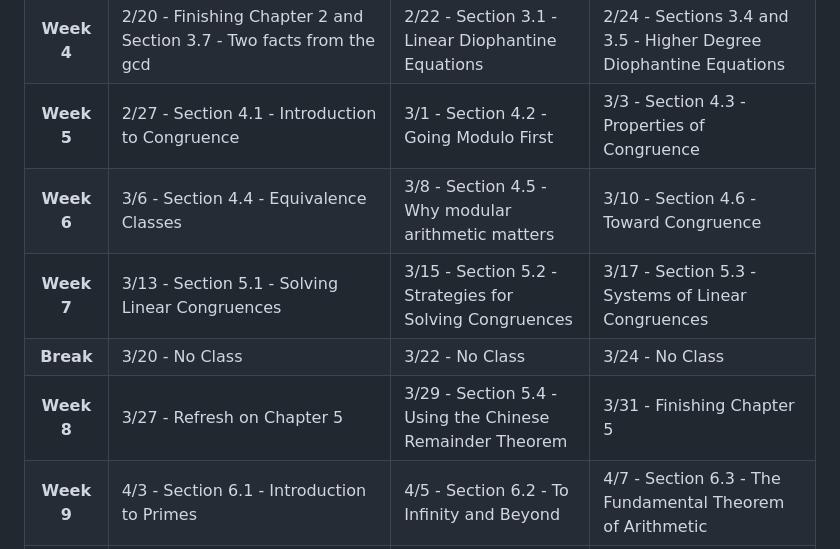
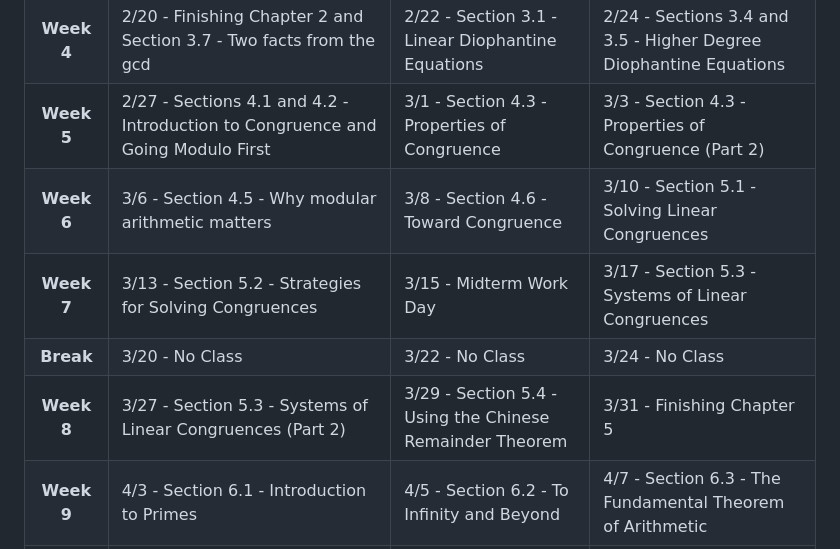
Before and after one commit to mckenziewest/math341, a Markdown page: course_calendar.page/source.md, the part around the change. Rendered like a GitHub page.

Commit message:
rearrange schedule

```diff
--- a/course_calendar.page/source.md
+++ b/course_calendar.page/source.md
@@ -80,13 +80,13 @@
      Week 5
     </th>
     <td>
-     2/27 - Section 4.1 - Introduction to Congruence
+     2/27 - Sections 4.1 and 4.2 - Introduction to Congruence and Going Modulo First
     </td>
     <td>
-     3/1 - Section 4.2 - Going Modulo First
+     3/1 - Section 4.3 - Properties of Congruence
     </td>
     <td>
-     3/3 - Section 4.3 - Properties of Congruence
+     3/3 - Section 4.3 - Properties of Congruence (Part 2)
     </td>
    </tr>
    <tr>
@@ -94,13 +94,13 @@
      Week 6
     </th>
     <td>
-     3/6 - Section 4.4 - Equivalence Classes
+     3/6 - Section 4.5 - Why modular arithmetic matters
     </td>
     <td>
-     3/8 - Section 4.5 - Why modular arithmetic matters
+     3/8 - Section 4.6 - Toward Congruence
     </td>
     <td>
-     3/10 - Section 4.6 - Toward Congruence
+     3/10 - Section 5.1 - Solving Linear Congruences
     </td>
    </tr>
    <tr>
@@ -108,10 +108,10 @@
      Week 7
     </th>
     <td>
-     3/13 - Section 5.1 - Solving Linear Congruences
+     3/13 - Section 5.2 - Strategies for Solving Congruences
     </td>
     <td>
-     3/15 - Section 5.2 - Strategies for Solving Congruences
+     3/15 - Midterm Work Day
     </td>
     <td>
      3/17 - Section 5.3 - Systems of Linear Congruences
@@ -136,7 +136,7 @@
      Week 8
     </th>
     <td>
-     3/27 - Refresh on Chapter 5
+     3/27 - Section 5.3 - Systems of Linear Congruences (Part 2)
     </td>
     <td>
      3/29 - Section 5.4 - Using the Chinese Remainder Theorem
```
